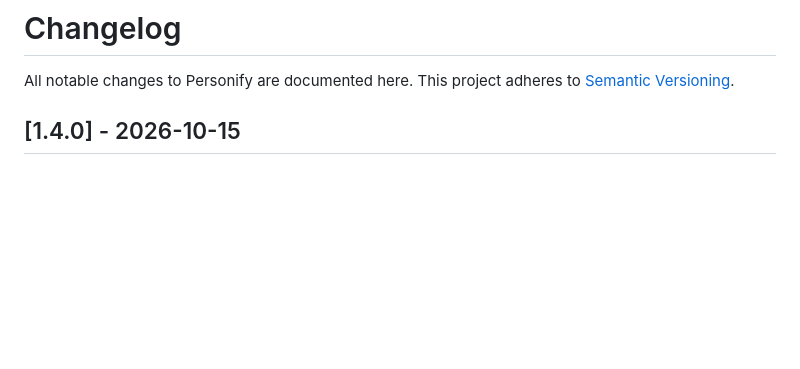
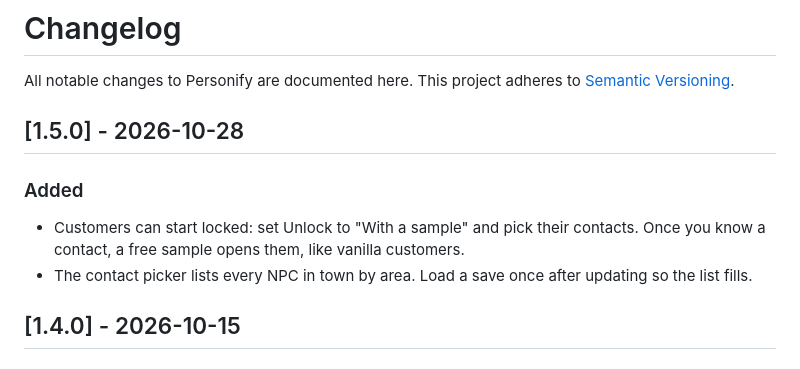
Before and after one commit to DooDesch-Mods/ScheduleOne-Personify, a Markdown page: CHANGELOG.md, the part around the change. Rendered like a GitHub page; blank space fills up the shorter version.

Commit message:
docs(release): prepare 1.5.0 (#21)

```diff
--- a/CHANGELOG.md
+++ b/CHANGELOG.md
@@ -2,6 +2,14 @@
 
 All notable changes to Personify are documented here. This project adheres to
 [Semantic Versioning](https://semver.org/).
+
+## [1.5.0] - 2026-10-28
+
+### Added
+
+- Customers can start locked: set Unlock to "With a sample" and pick their contacts. Once you know a contact,
+  a free sample opens them, like vanilla customers.
+- The contact picker lists every NPC in town by area. Load a save once after updating so the list fills.
 
 ## [1.4.0] - 2026-10-15
 
```
Also changed, not shown: README.md (+1 -1 lines).
